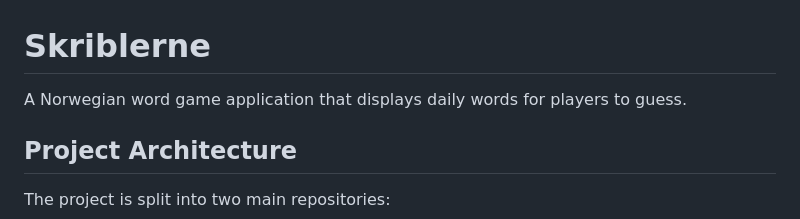
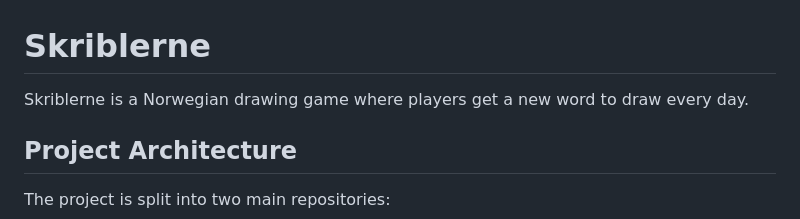
Before and after one commit to henrycmeen/Skriblerne, a Markdown page: readme.md, the part around the change. Rendered like a GitHub page.

```diff
--- a/readme.md
+++ b/readme.md
@@ -1,6 +1,6 @@
 # Skriblerne
 
-A Norwegian word game application that displays daily words for players to guess.
+Skriblerne is a Norwegian drawing game where players get a new word to draw every day.
 
 ## Project Architecture
 
```
